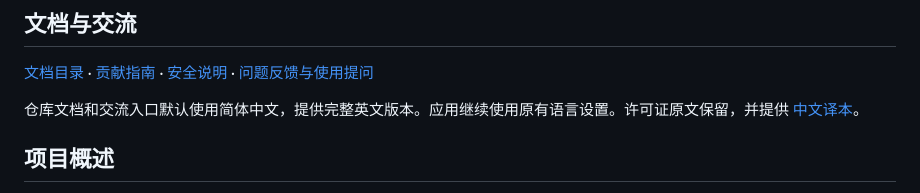
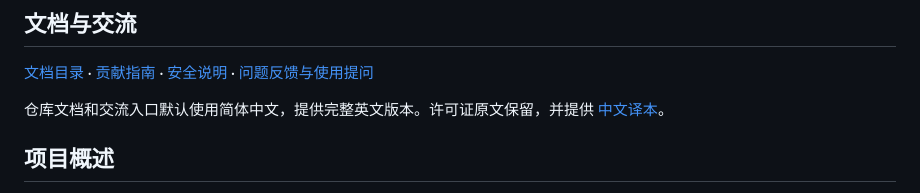
Before and after one commit to CanMoqiu/Proxly, a Markdown page: README.md, the part around the change. Rendered like a GitHub page.

```diff
--- a/README.md
+++ b/README.md
@@ -16,7 +16,7 @@
 
 [文档目录](docs/README.md) · [贡献指南](CONTRIBUTING.md) · [安全说明](SECURITY.md) · [问题反馈与使用提问](https://github.com/CanMoqiu/Proxly/issues/new/choose)
 
-仓库文档和交流入口默认使用简体中文，提供完整英文版本。应用继续使用原有语言设置。许可证原文保留，并提供 [中文译本](LICENSE.zh-CN.md)。
+仓库文档和交流入口默认使用简体中文，提供完整英文版本。许可证原文保留，并提供 [中文译本](LICENSE.zh-CN.md)。
 
 ## 项目概述
 
```
Also changed, not shown: README.en.md (+1 -1 lines).
